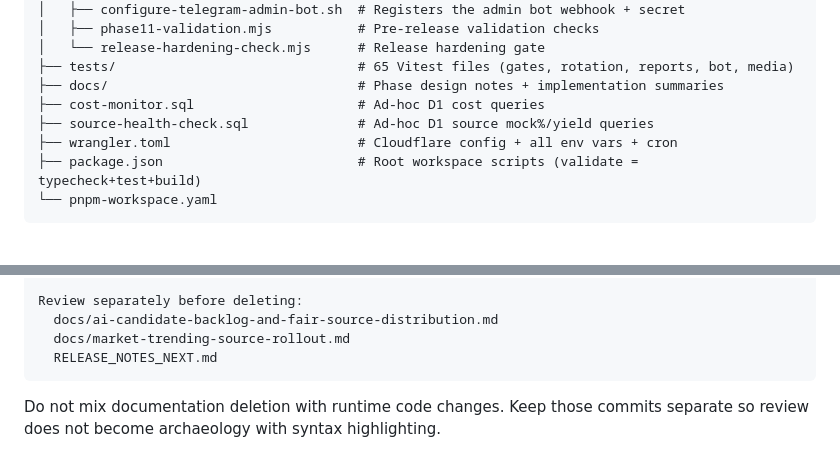
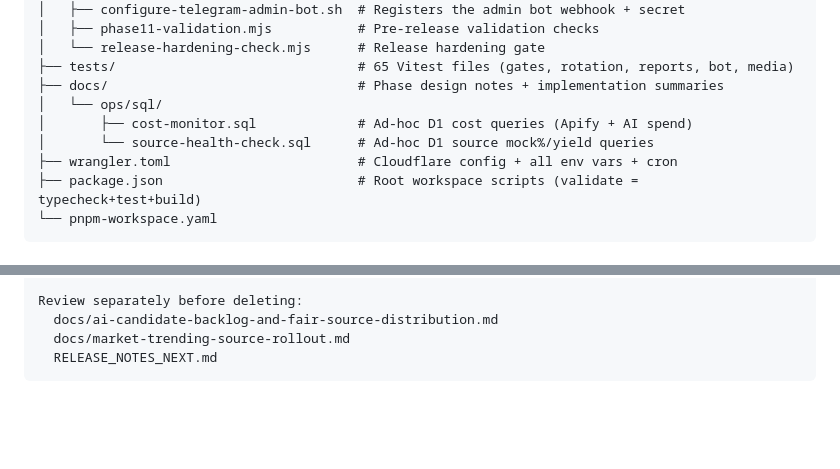
Before and after one commit to thesol-ai/content-curator, a Markdown page: README.md, 2 parts joined by grey strips. GitHub-like rendering; blank space fills up the shorter version.

````diff
--- a/README.md
+++ b/README.md
@@ -714,8 +714,9 @@ content-curator/
 │   └── release-hardening-check.mjs      # Release hardening gate
 ├── tests/                               # 65 Vitest files (gates, rotation, reports, bot, media)
 ├── docs/                                # Phase design notes + implementation summaries
-├── cost-monitor.sql                     # Ad-hoc D1 cost queries
-├── source-health-check.sql              # Ad-hoc D1 source mock%/yield queries
+│   └── ops/sql/
+│       ├── cost-monitor.sql             # Ad-hoc D1 cost queries (Apify + AI spend)
+│       └── source-health-check.sql      # Ad-hoc D1 source mock%/yield queries
 ├── wrangler.toml                        # Cloudflare config + all env vars + cron
 ├── package.json                         # Root workspace scripts (validate = typecheck+test+build)
 └── pnpm-workspace.yaml
@@ -2241,5 +2242,3 @@ Review separately before deleting:
   docs/market-trending-source-rollout.md
   RELEASE_NOTES_NEXT.md
 ```
-
-Do not mix documentation deletion with runtime code changes. Keep those commits separate so review does not become archaeology with syntax highlighting.
````
